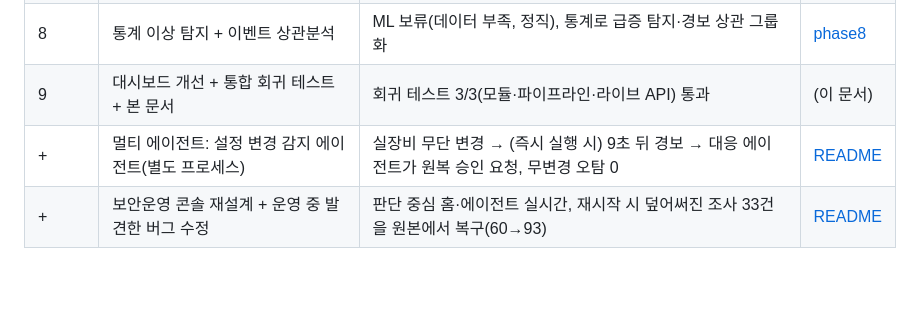
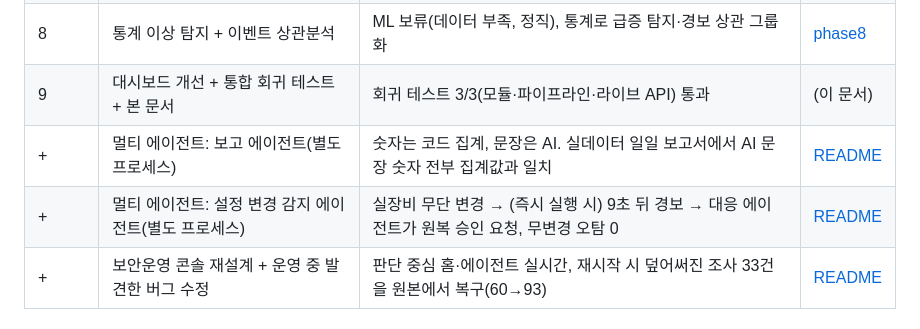
Before and after one commit to yeaun12/hsrp-fw-lab-agent, a Markdown page: company-agent/docs/README.md, the part around the change. Drawn GitHub-style; blank space fills up the shorter version.

```diff
--- a/company-agent/docs/README.md
+++ b/company-agent/docs/README.md
@@ -27,7 +27,8 @@ GNS3로 구축한 가상의 중소기업 네트워크 위에서, **AI 에이전
 | 7 | 에이전트 평가 체계 + 자동화 효과 | 22케이스 실측: 위험 차단 100%·승인없는 변경 0·허위 진단 0·진단 71% | [phase7](phase7-evaluation.md) |
 | 8 | 통계 이상 탐지 + 이벤트 상관분석 | ML 보류(데이터 부족, 정직), 통계로 급증 탐지·경보 상관 그룹화 | [phase8](phase8-anomaly-correlation.md) |
 | 9 | 대시보드 개선 + 통합 회귀 테스트 + 본 문서 | 회귀 테스트 3/3(모듈·파이프라인·라이브 API) 통과 | (이 문서) |
-| + | 멀티 에이전트: 설정 변경 감지 에이전트(별도 프로세스) | 실장비 무단 변경 → (즉시 실행 시) 9초 뒤 경보 → 대응 에이전트가 원복 승인 요청, 무변경 오탐 0 | [README](../README.md#멀티-에이전트-설정-변경-감지) |
+| + | 멀티 에이전트: 보고 에이전트(별도 프로세스) | 숫자는 코드 집계, 문장은 AI. 실데이터 일일 보고서에서 AI 문장 숫자 전부 집계값과 일치 | [README](../README.md#멀티-에이전트-변경-감지-보고) |
+| + | 멀티 에이전트: 설정 변경 감지 에이전트(별도 프로세스) | 실장비 무단 변경 → (즉시 실행 시) 9초 뒤 경보 → 대응 에이전트가 원복 승인 요청, 무변경 오탐 0 | [README](../README.md#멀티-에이전트-변경-감지-보고) |
 | + | 보안운영 콘솔 재설계 + 운영 중 발견한 버그 수정 | 판단 중심 홈·에이전트 실시간, 재시작 시 덮어써진 조사 33건을 원본에서 복구(60→93) | [README](../README.md#운영-콘솔) |
 
 ## 보안운영 콘솔
```
Also changed, not shown: company-agent/README.md (+10 -2 lines), company-agent/docs/images/console-report.png (added), 6 other files.
